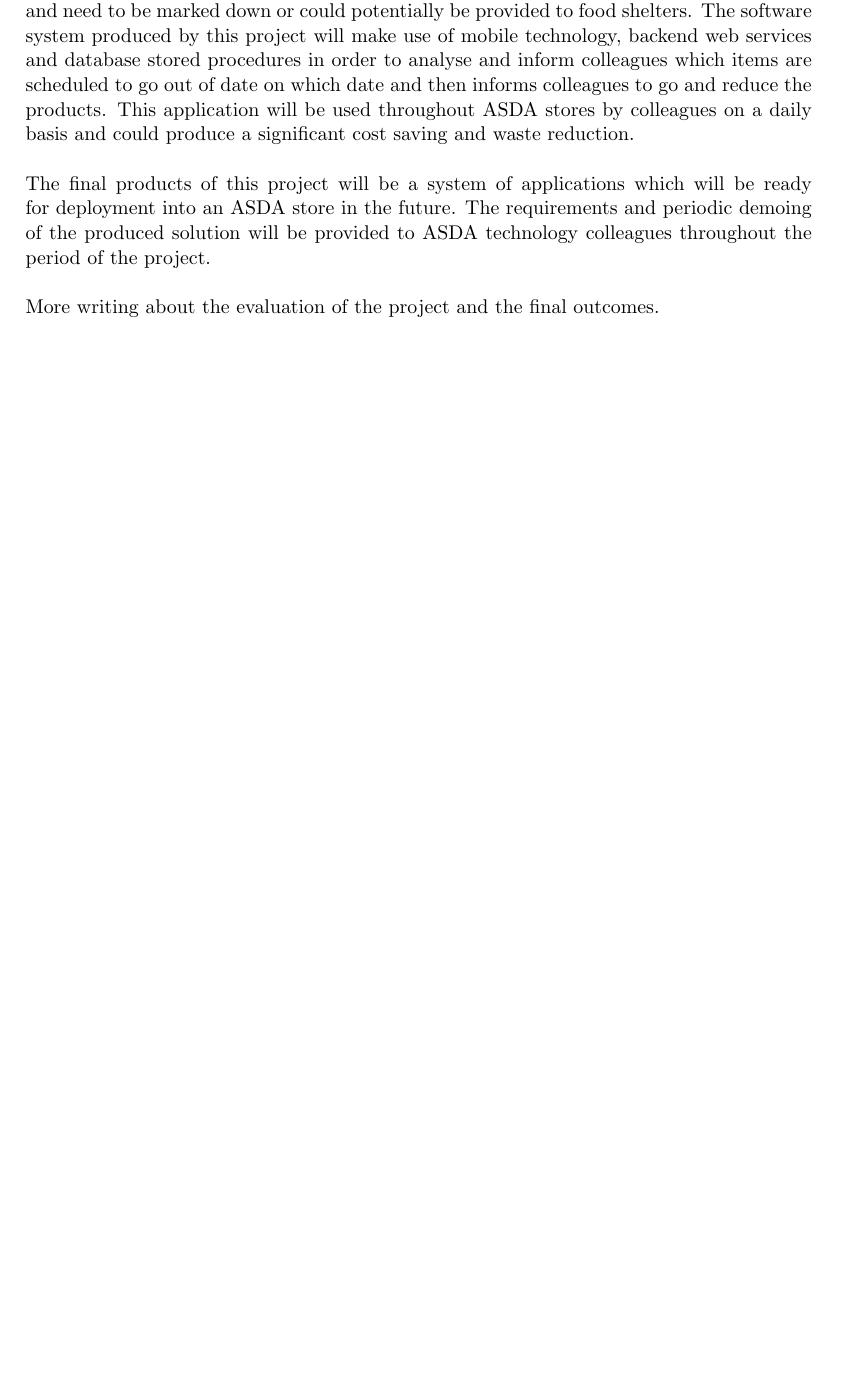
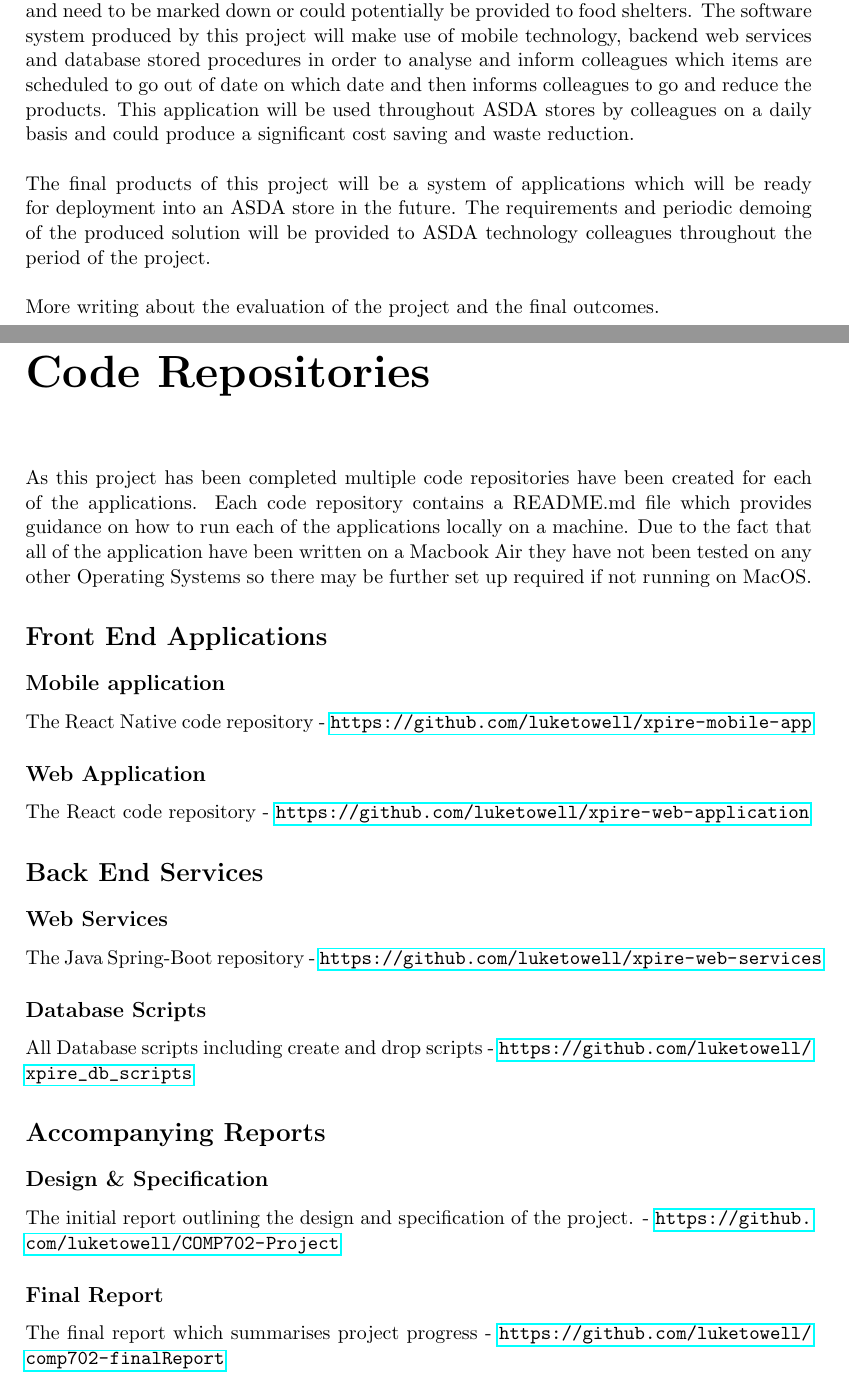
Before and after one commit to luketowell/comp702-dissertation, a LaTeX thesis (Report/project.tex): part of page 2 of 20 before the commit and two parts of pages 2 and 3 of 21 after it, the two joined at a grey line, cut so that both start at the same text, the shorter picture padded with empty space. Compiled offline with pdfLaTeX.

Commit message:
Added all code repositories to project
- Added all code repositories to the project documentation

```diff
--- a/Report/project.tex
+++ b/Report/project.tex
@@ -7,6 +7,7 @@
 \usepackage{chngcntr}
 \usepackage{caption}
 \usepackage{float}
+\usepackage{hyperref}
 
 \counterwithout{figure}{chapter}
 
@@ -73,6 +74,28 @@ be provided to ASDA technology colleagues throughout the period of the project.
 \\
 More writing about the evaluation of the project and the final outcomes.
 \newpage
+
+\chapter*{Code Repositories}
+As this project has been completed multiple code repositories have been created for each of the applications.
+Each code repository contains a README.md file which provides guidance on how to run each of the applications locally on a machine. Due to the fact that all of the application have been written on a Macbook Air they have not been tested on any other Operating Systems so there may be further set up required if not running on MacOS.
+
+\section*{Front End Applications}
+\subsection*{Mobile application}
+The React Native code repository - \url{https://github.com/luketowell/xpire-mobile-app}
+\subsection*{Web Application}
+The React code repository - \url{https://github.com/luketowell/xpire-web-application}
+
+\section*{Back End Services}
+\subsection*{Web Services}
+The Java Spring-Boot repository - \url{https://github.com/luketowell/xpire-web-services}
+\subsection*{Database Scripts}
+All Database scripts including create and drop scripts - \url{https://github.com/luketowell/xpire_db_scripts}
+
+\section*{Accompanying Reports}
+\subsection*{Design \& Specification}
+The initial report outlining the design and specification of the project. - \url{https://github.com/luketowell/COMP702-Project}
+\subsection*{Final Report}
+The final report which summarises project progress - \url{https://github.com/luketowell/comp702-finalReport}
 
 %%%%  STUDENT DECLARATION ON PLAGIARISM
 \chapter*{\center Student Declaration}
```
Also changed, not shown: 1 other file.
